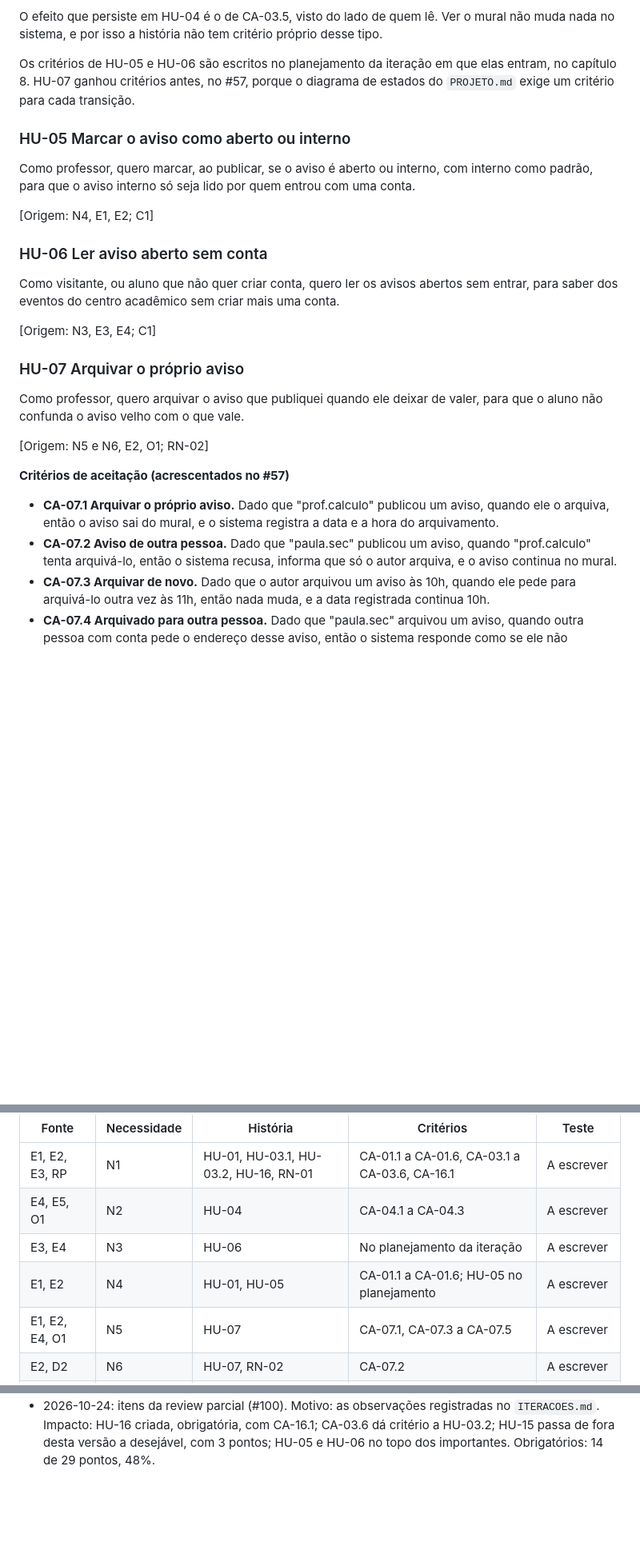
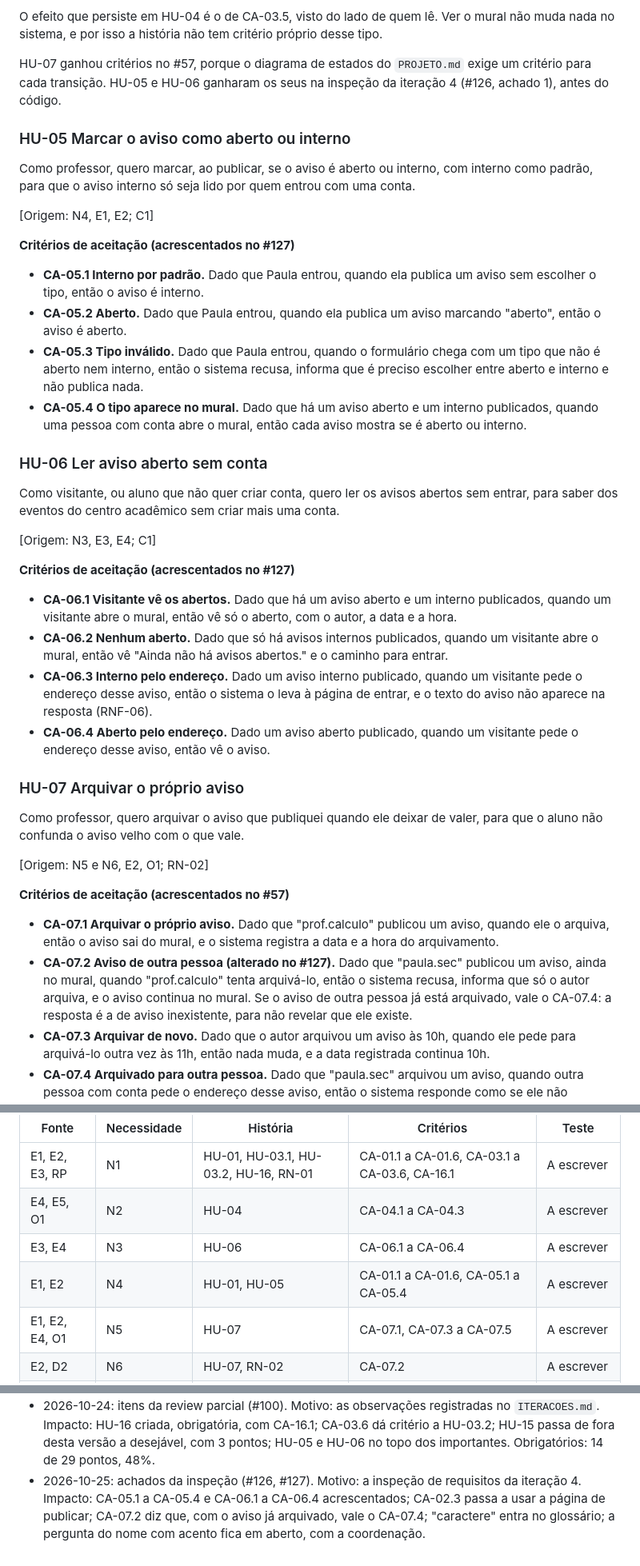
Before and after one commit to jacksongomesbr/uft-cc-es-mini-mural, a Markdown page: REQUISITOS.md, 3 parts joined by grey strips. Shown at 80% size. Drawn GitHub-style; blank space fills up the shorter version.

```diff
--- a/REQUISITOS.md
+++ b/REQUISITOS.md
@@ -244,9 +252,9 @@ O efeito que persiste em HU-04 é o de CA-03.5, visto do lado de quem lê. Ver o
 mural não muda nada no sistema, e por isso a história não tem critério próprio
 desse tipo.
 
-Os critérios de HU-05 e HU-06 são escritos no planejamento da iteração em que
-elas entram, no capítulo 8. HU-07 ganhou critérios antes, no #57, porque o
-diagrama de estados do `PROJETO.md` exige um critério para cada transição.
+HU-07 ganhou critérios no #57, porque o diagrama de estados do `PROJETO.md`
+exige um critério para cada transição. HU-05 e HU-06 ganharam os seus na
+inspeção da iteração 4 (#126, achado 1), antes do código.
 
 ### HU-05 Marcar o aviso como aberto ou interno
 
@@ -257,6 +265,19 @@ para que o aviso interno só seja lido por quem entrou com uma conta.
 
 [Origem: N4, E1, E2; C1]
 
+**Critérios de aceitação (acrescentados no #127)**
+
+- **CA-05.1 Interno por padrão.** Dado que Paula entrou, quando ela publica um
+  aviso sem escolher o tipo, então o aviso é interno.
+- **CA-05.2 Aberto.** Dado que Paula entrou, quando ela publica um aviso
+  marcando "aberto", então o aviso é aberto.
+- **CA-05.3 Tipo inválido.** Dado que Paula entrou, quando o formulário chega
+  com um tipo que não é aberto nem interno, então o sistema recusa, informa que
+  é preciso escolher entre aberto e interno e não publica nada.
+- **CA-05.4 O tipo aparece no mural.** Dado que há um aviso aberto e um interno
+  publicados, quando uma pessoa com conta abre o mural, então cada aviso mostra
+  se é aberto ou interno.
+
 ### HU-06 Ler aviso aberto sem conta
 
 Como visitante, ou aluno que não quer criar conta,
@@ -264,6 +285,20 @@ quero ler os avisos abertos sem entrar,
 para saber dos eventos do centro acadêmico sem criar mais uma conta.
 
 [Origem: N3, E3, E4; C1]
+
+**Critérios de aceitação (acrescentados no #127)**
+
+- **CA-06.1 Visitante vê os abertos.** Dado que há um aviso aberto e um interno
+  publicados, quando um visitante abre o mural, então vê só o aberto, com o
+  autor, a data e a hora.
+- **CA-06.2 Nenhum aberto.** Dado que só há avisos internos publicados, quando
+  um visitante abre o mural, então vê "Ainda não há avisos abertos." e o
+  caminho para entrar.
+- **CA-06.3 Interno pelo endereço.** Dado um aviso interno publicado, quando um
+  visitante pede o endereço desse aviso, então o sistema o leva à página de
+  entrar, e o texto do aviso não aparece na resposta (RNF-06).
+- **CA-06.4 Aberto pelo endereço.** Dado um aviso aberto publicado, quando um
+  visitante pede o endereço desse aviso, então vê o aviso.
 
 ### HU-07 Arquivar o próprio aviso
 
@@ -278,9 +313,11 @@ para que o aluno não confunda o aviso velho com o que vale.
 - **CA-07.1 Arquivar o próprio aviso.** Dado que "prof.calculo" publicou um
   aviso, quando ele o arquiva, então o aviso sai do mural, e o sistema registra
   a data e a hora do arquivamento.
-- **CA-07.2 Aviso de outra pessoa.** Dado que "paula.sec" publicou um aviso,
-  quando "prof.calculo" tenta arquivá-lo, então o sistema recusa, informa que
-  só o autor arquiva, e o aviso continua no mural.
+- **CA-07.2 Aviso de outra pessoa (alterado no #127).** Dado que "paula.sec"
+  publicou um aviso, ainda no mural, quando "prof.calculo" tenta arquivá-lo,
+  então o sistema recusa, informa que só o autor arquiva, e o aviso continua no
+  mural. Se o aviso de outra pessoa já está arquivado, vale o CA-07.4: a
+  resposta é a de aviso inexistente, para não revelar que ele existe.
 - **CA-07.3 Arquivar de novo.** Dado que o autor arquivou um aviso às 10h,
   quando ele pede para arquivá-lo outra vez às 11h, então nada muda, e a data
   registrada continua 10h.
@@ -515,8 +552,8 @@ e 12; até lá, cada critério é o caso de teste escrito em português.
 |---|---|---|---|---|
 | E1, E2, E3, RP | N1 | HU-01, HU-03.1, HU-03.2, HU-16, RN-01 | CA-01.1 a CA-01.6, CA-03.1 a CA-03.6, CA-16.1 | A escrever |
 | E4, E5, O1 | N2 | HU-04 | CA-04.1 a CA-04.3 | A escrever |
-| E3, E4 | N3 | HU-06 | No planejamento da iteração | A escrever |
-| E1, E2 | N4 | HU-01, HU-05 | CA-01.1 a CA-01.6; HU-05 no planejamento | A escrever |
+| E3, E4 | N3 | HU-06 | CA-06.1 a CA-06.4 | A escrever |
+| E1, E2 | N4 | HU-01, HU-05 | CA-01.1 a CA-01.6, CA-05.1 a CA-05.4 | A escrever |
 | E1, E2, E4, O1 | N5 | HU-07 | CA-07.1, CA-07.3 a CA-07.5 | A escrever |
 | E2, D2 | N6 | HU-07, RN-02 | CA-07.2 | A escrever |
 | E2, E5, O1 | N7 | HU-01, HU-02, HU-03, HU-04 | CA-01.6, CA-02.1 a CA-02.4, CA-03.1, CA-04.1 | A escrever |
@@ -616,3 +653,8 @@ porque o protótipo de papel não mede o sistema real.
   dá critério a HU-03.2; HU-15 passa de fora desta versão a desejável, com 3
   pontos; HU-05 e HU-06 no topo dos importantes. Obrigatórios: 14 de 29
   pontos, 48%.
+- 2026-10-25: achados da inspeção (#126, #127). Motivo: a inspeção de requisitos
+  da iteração 4. Impacto: CA-05.1 a CA-05.4 e CA-06.1 a CA-06.4 acrescentados;
+  CA-02.3 passa a usar a página de publicar; CA-07.2 diz que, com o aviso já
+  arquivado, vale o CA-07.4; "caractere" entra no glossário; a pergunta do nome
+  com acento fica em aberto, com a coordenação.
```
Also changed, not shown: other parts of REQUISITOS.md (+11 -3 lines), PROCESSO.md (+3 -0 lines), contrato/operacoes.md (+26 -15 lines).
